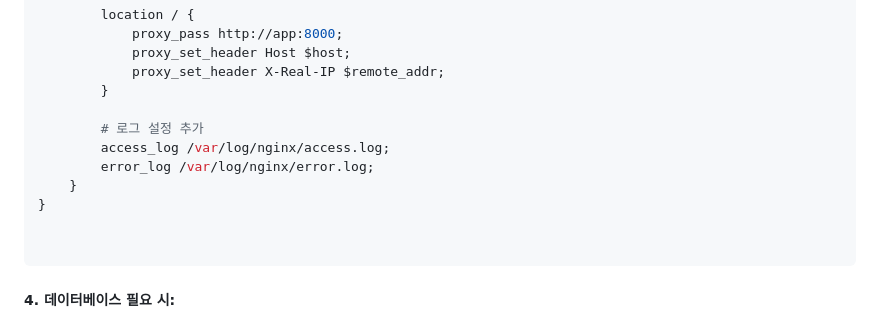
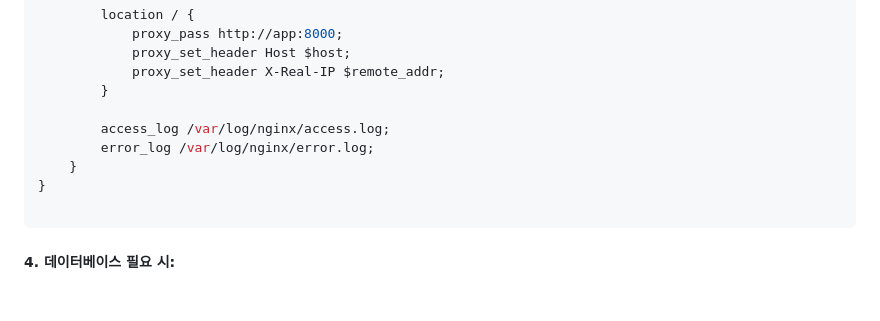
Before and after one commit to jungohkr/tx_01, a Markdown page: README.md, the part around the change. GitHub-like rendering; blank space fills up the shorter version.

````diff
--- a/README.md
+++ b/README.md
@@ -219,12 +219,10 @@ http {
             proxy_set_header X-Real-IP $remote_addr;
         }
 
-        # 로그 설정 추가
         access_log /var/log/nginx/access.log;
         error_log /var/log/nginx/error.log;
     }
 }
-
 
 ```
 
````
